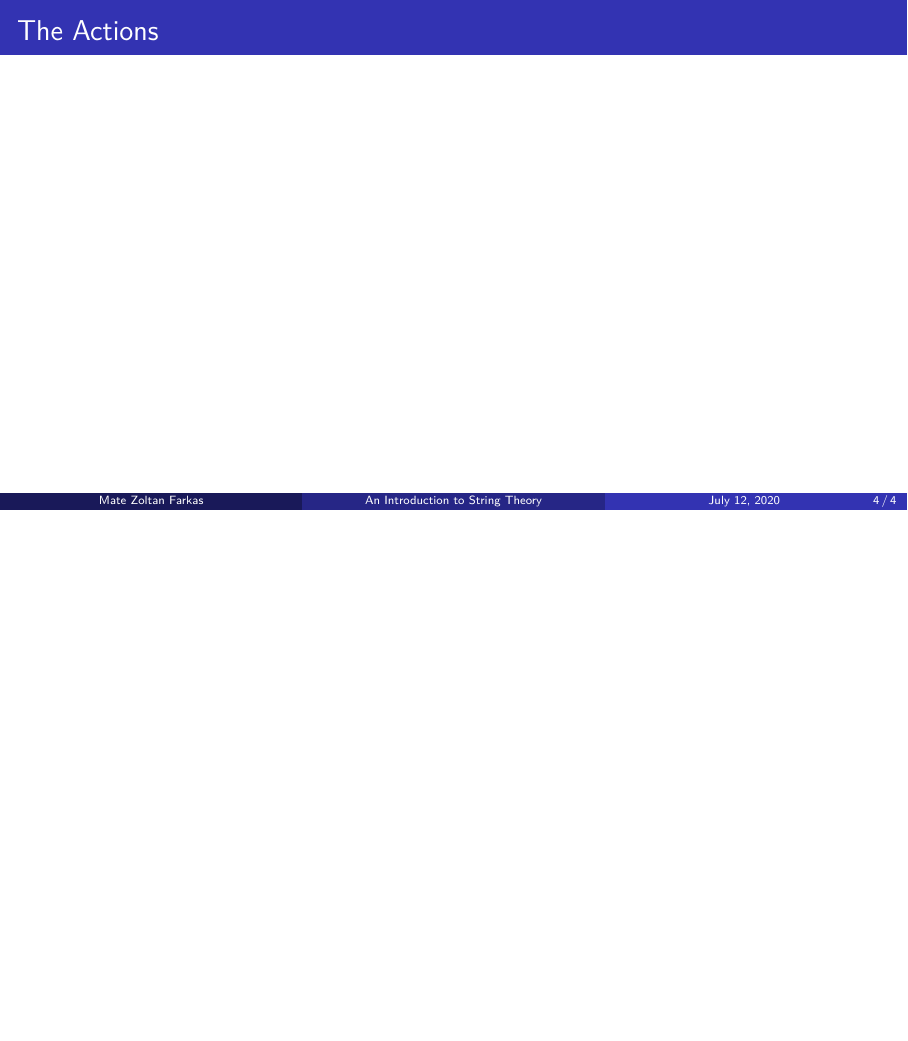
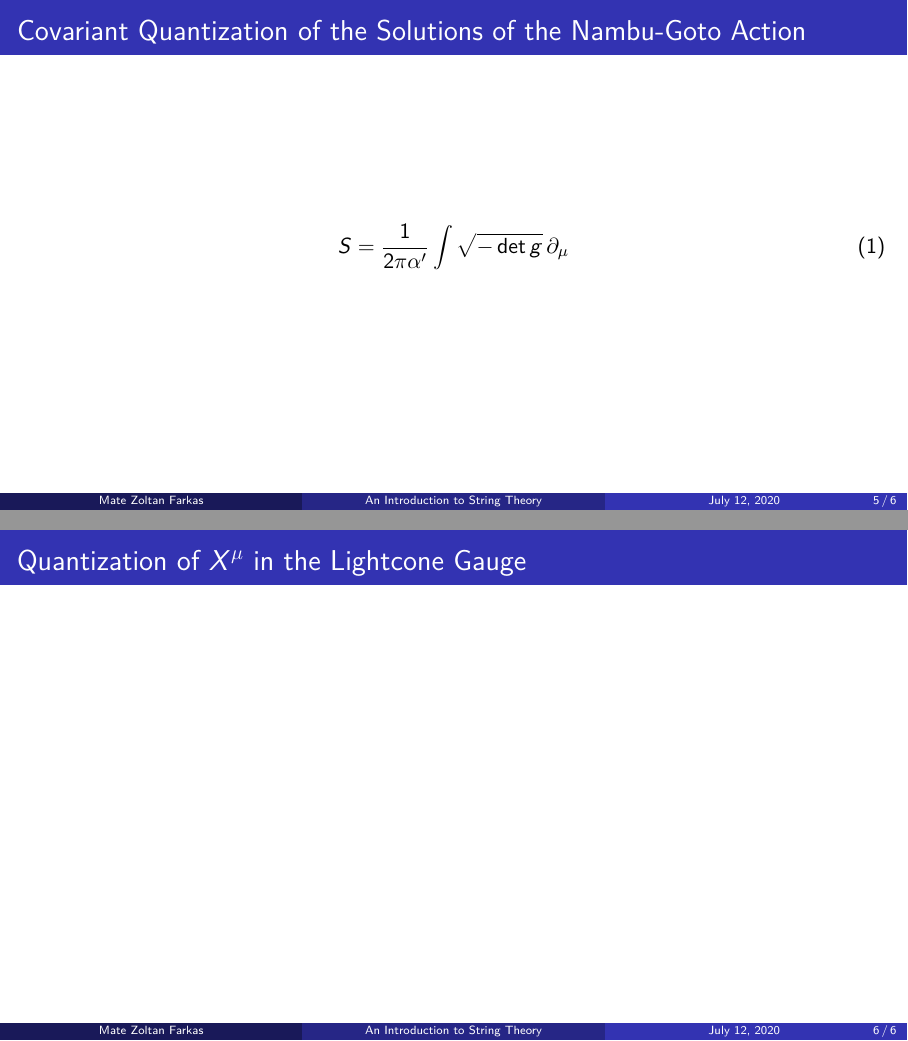
Before and after one commit to friciwolf/SS20_StringTheory, LaTeX slides (String_Theory.tex): page 6 of 6 before the commit and pages 9 and 10 of 10 after it, the two joined at a grey line, the shorter picture padded with empty space. Compiled offline with pdfLaTeX.

Commit message:
small experimental changes

```diff
--- a/String_Theory.tex
+++ b/String_Theory.tex
@@ -10,7 +10,11 @@
 
 \usetheme{Madrid}
 
+\setbeamertemplate{itemize item}[triangle]
+\setbeamertemplate{itemize subsubitem}[square]
+
 \begin{document}
+
 	\author{Mate Zoltan Farkas}
 	\title{An Introduction to String Theory}
 	%\subtitle{}
@@ -47,4 +58,21 @@
 		\frametitle{The Actions}
 	\end{frame}
 
+	\section{Covariant Quantization of the Solutions}
+
+	\begin{frame}
+		\frametitle{Covariant Quantization of the Solutions of the Nambu-Goto Action}
+
+		\begin{equation}
+			S = \frac{1}{2\pi\alpha'}\int\sqrt{-\det g} \, \partial_\mu
+		\end{equation}
+
+	\end{frame}
+
+	\section{Quantization in the Lightcone Gauge}
+
+	\begin{frame}
+		\frametitle{Quantization of $X^\mu$ in the Lightcone Gauge}
+	\end{frame}
+
 \end{document}
```
Also changed, not shown: String_Theory.pdf, String_Theory.tex (15 more changed lines).
